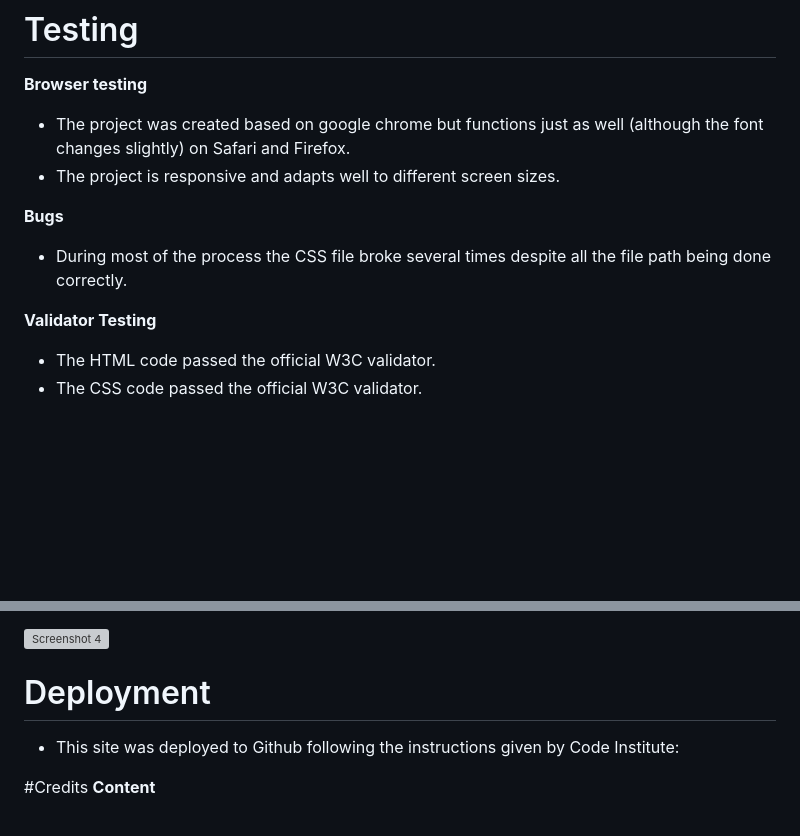
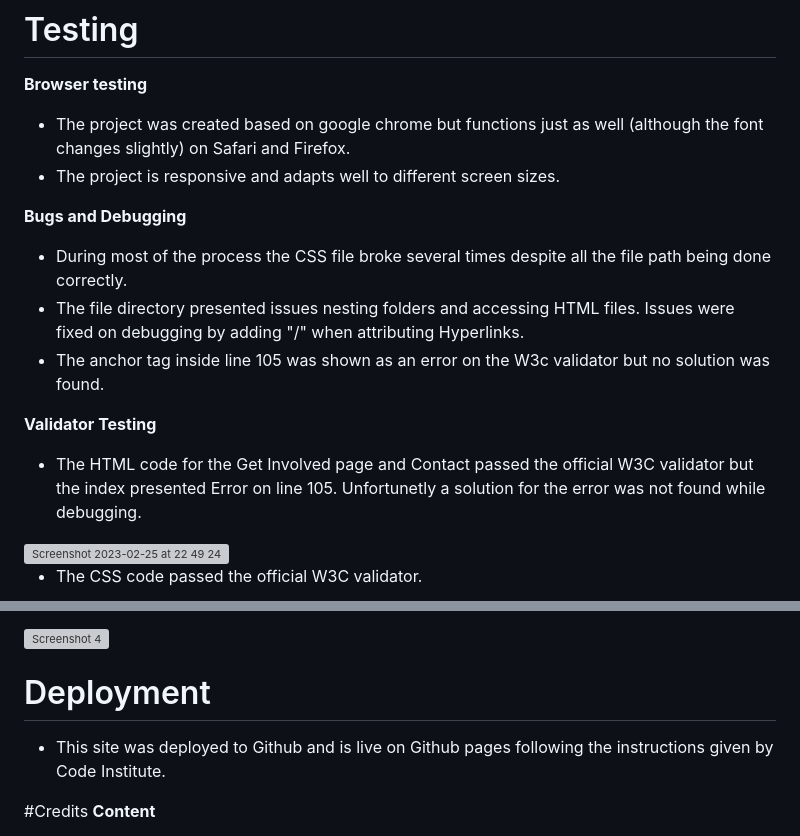
Before and after one commit to Sofia-Bourdon/History_web, a Markdown page: README.md, 2 parts joined by grey strips. Rendered like a GitHub page; blank space fills up the shorter version; grey boxes are pictures that could not be loaded.

Commit message:
Update README.md
Updating the picture presenting the website and documentation on debugging and code validation.

```diff
--- a/README.md
+++ b/README.md
@@ -55,11 +54,15 @@ This website was build so users can easily access all important information abou
 - The project was created based on google chrome but functions just as well (although the font changes slightly) on Safari and Firefox.
 - The project is responsive and adapts well to different screen sizes.
 
-**Bugs**
+**Bugs and Debugging**
 
 - During most of the process the CSS file broke several times despite all the file path being done correctly.
+- The file directory presented issues nesting folders and accessing HTML files. Issues were fixed on debugging by adding "/" when attributing Hyperlinks.
+- The anchor tag inside line 105 was shown as an error on the W3c validator but no solution was found.
 
 **Validator Testing**
 
-- The HTML code passed the official W3C validator.
+- The HTML code for the Get Involved page and Contact passed the official W3C validator but the index presented Error on line 105. Unfortunetly a solution for the error was not found while debugging.
+<img width="1482" alt="Screenshot 2023-02-25 at 22 49 24" src="https://user-images.githubusercontent.com/112895499/221381156-2b35e037-48e5-46c4-9fe6-a7f3bc2ccfc7.png">
+
 - The CSS code passed the official W3C validator.
@@ -67,9 +72,8 @@ This website was build so users can easily access all important information abou
 <img width="557" alt="Screenshot 4" src="https://user-images.githubusercontent.com/112895499/204668380-81b6a049-7039-48a8-a5aa-055e28ee517a.png">
 
 
-
 # Deployment
-- This site was deployed to Github following the instructions given by Code Institute:
+- This site was deployed to Github and is live on Github pages following the instructions given by Code Institute.
 
 #Credits
 **Content**
```
Also changed, not shown: other parts of README.md (+3 -2 lines).
